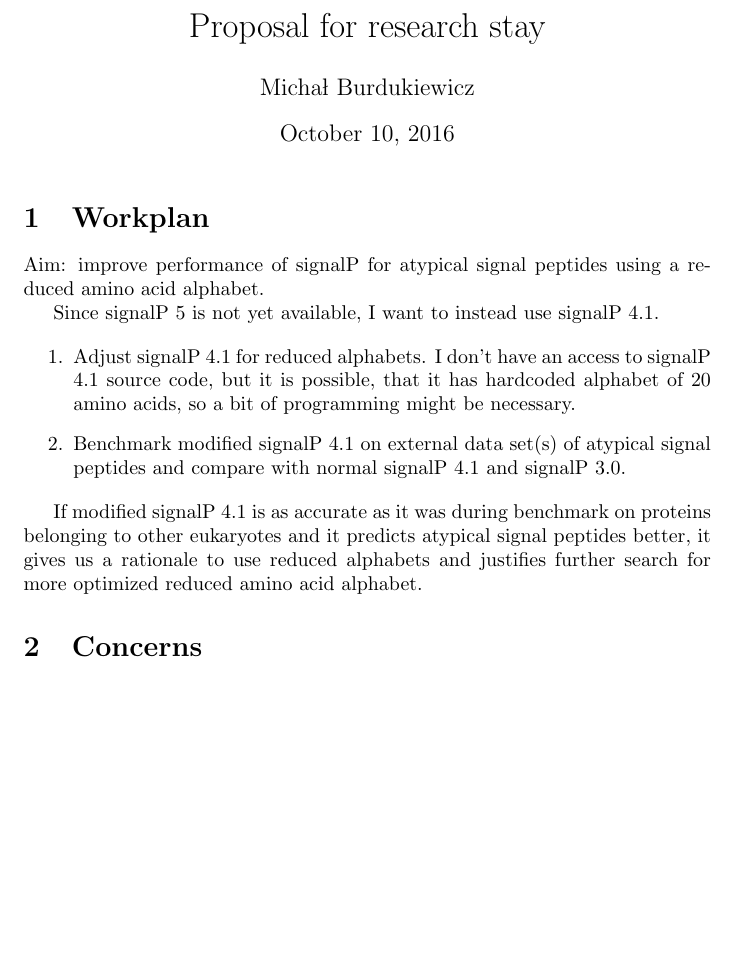
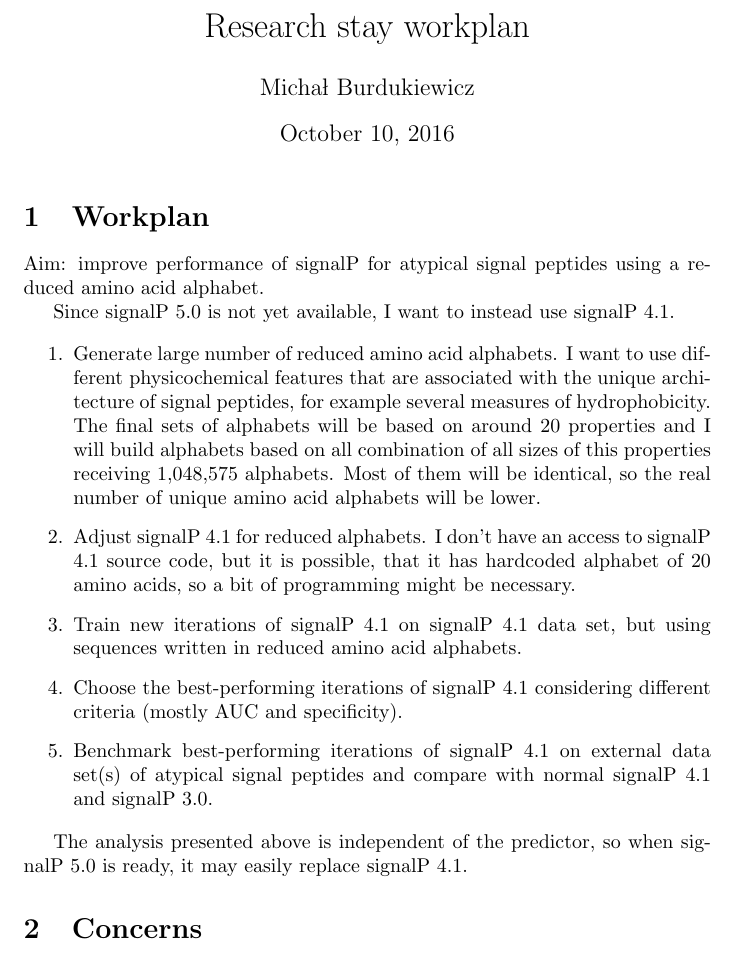
Before and after one commit to michbur/signal_proposal, a LaTeX document (burdukiewicz_proposal.tex): part of the page before the commit and part of page 1 of 2 after it, cut at the place of the change, the shorter picture padded with empty space. Compiled offline with pdfLaTeX.

Commit message:
done with proposal

```diff
--- a/burdukiewicz_proposal.tex
+++ b/burdukiewicz_proposal.tex
@@ -2,7 +2,7 @@
 \usepackage[utf8]{inputenc}
 
 
-\title{Proposal for research stay}
+\title{Research stay workplan}
 \author{Micha\l{} Burdukiewicz}
 
 \begin{document}
@@ -13,16 +13,19 @@
 
 Aim: improve performance of signalP for atypical signal peptides using a reduced amino acid alphabet.
 
-Since signalP 5 is not yet available, I want to instead use signalP 4.1.
+Since signalP 5.0 is not yet available, I want to instead use signalP 4.1.
 
 \begin{enumerate}
+\item Generate large number of reduced amino acid alphabets. I want to use different physicochemical features that are associated with the unique architecture of signal peptides, for example several measures of hydrophobicity. The final sets of alphabets will be based on around 20 properties and I will build alphabets based on all combination of all sizes of this properties receiving 1,048,575 alphabets. Most of them will be identical, so the real number of unique amino acid alphabets will be lower.
 \item Adjust signalP 4.1 for reduced alphabets. I don't have an access to signalP 4.1 source code, but it is possible, that it has hardcoded alphabet of 20 amino acids, so a bit of programming might be necessary.
 %\item Generate reduced amino acid alphabets using physicochemical properties appropriate for signal peptides.
 %\item Through cross-validation experiment identify the reduced alphabet that maximizes performance measures for sets of unique signal peptides.
-\item Benchmark modified signalP 4.1 on external data set(s) of atypical signal peptides and compare with normal signalP 4.1 and signalP 3.0.
+\item Train new iterations of signalP 4.1 on signalP 4.1 data set, but using sequences written in reduced amino acid alphabets.
+\item Choose the best-performing iterations of signalP 4.1 considering different criteria (mostly AUC and specificity).
+\item Benchmark best-performing iterations of signalP 4.1 on external data set(s) of atypical signal peptides and compare with normal signalP 4.1 and signalP 3.0.
 \end{enumerate}
 
-If modified signalP 4.1 is as accurate as it was during benchmark on proteins belonging to other eukaryotes and it predicts atypical signal peptides better, it gives us a rationale to use reduced alphabets and justifies further search for more optimized reduced amino acid alphabet.
+The analysis presented above is independent of the predictor, so when signalP 5.0 is ready, it may easily replace signalP 4.1.
 
 \section{Concerns}
 
```
Also changed, not shown: signalhsmm_poster.bib (+20 -0 lines), burdukiewicz_description.pdf, burdukiewicz_proposal.pdf, figure/unnamed-chunk-1-1.pdf, 1 other file.
